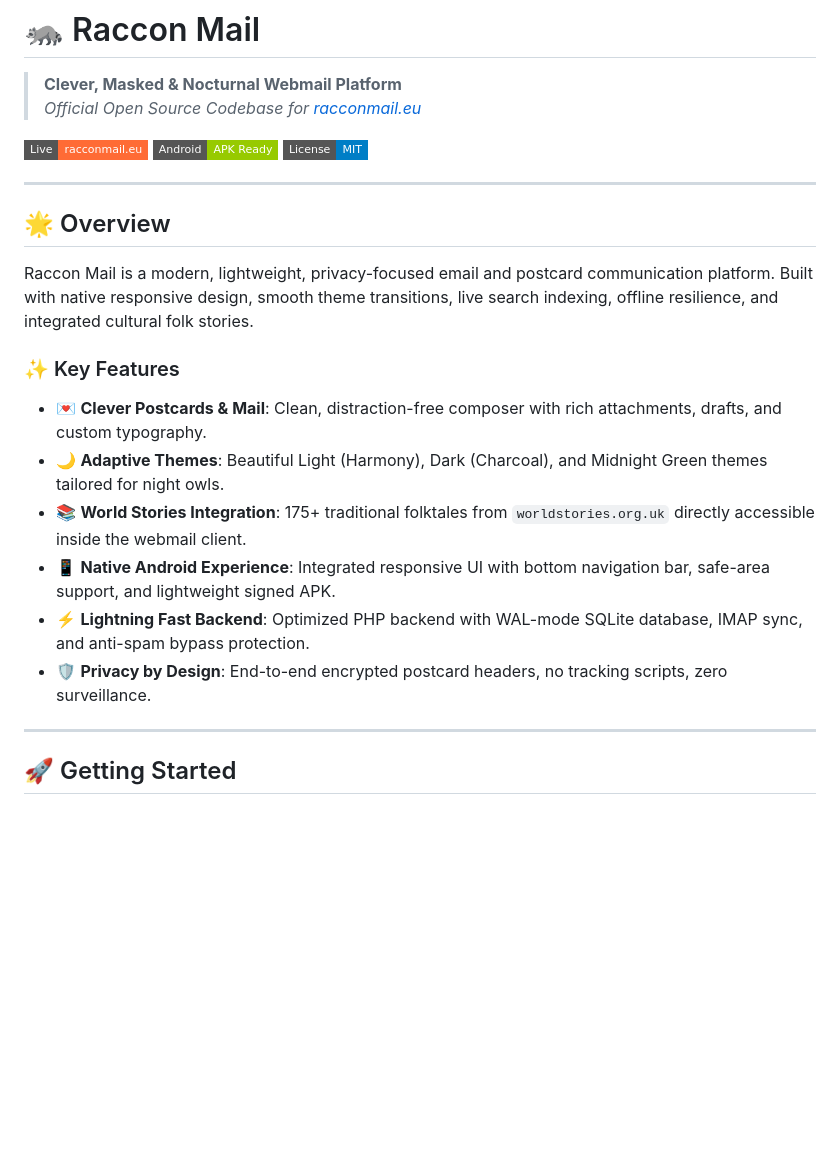
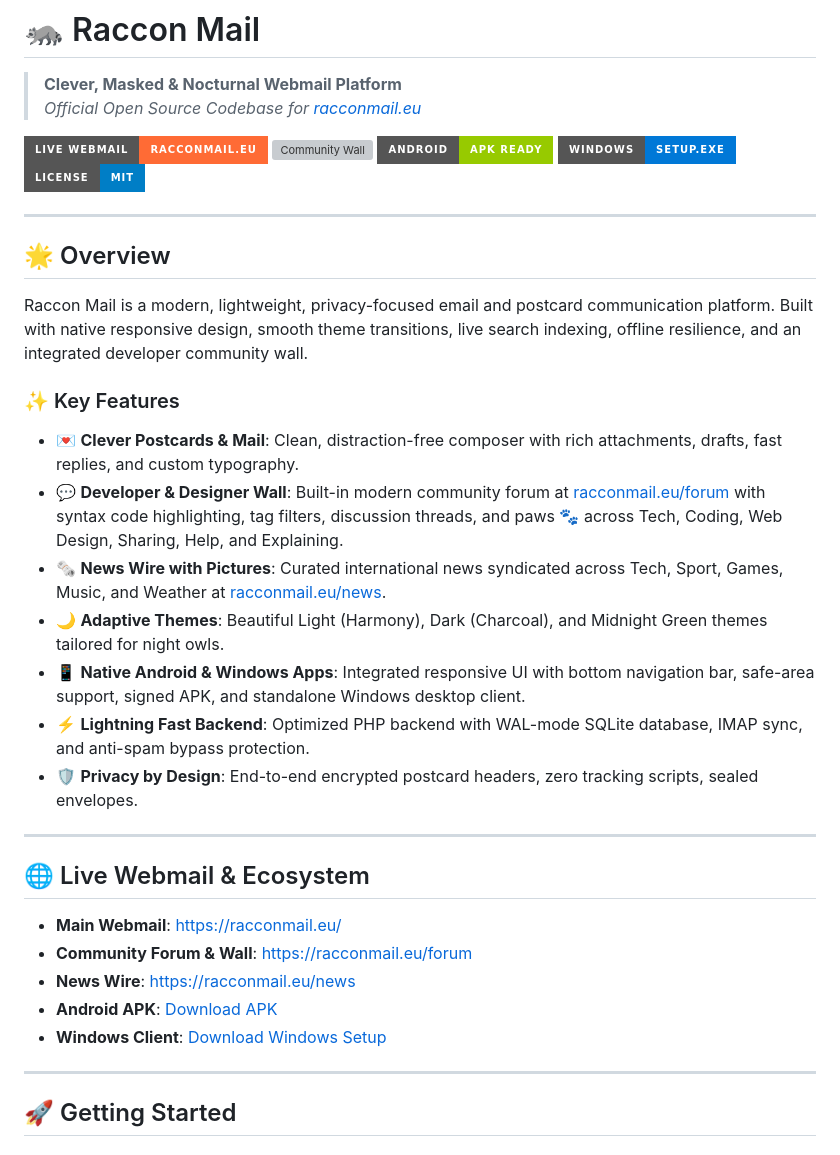
Before and after one commit to RacconMail/racconmail, a Markdown page: README.md, the part around the change. GitHub-like rendering; badges without logos; blank space fills up the shorter version; grey boxes are pictures that could not be loaded.

Commit message:
Update README with live webmail, community forum, and client badges

```diff
--- a/README.md
+++ b/README.md
@@ -3,24 +3,37 @@
 > **Clever, Masked & Nocturnal Webmail Platform**
 > *Official Open Source Codebase for [racconmail.eu](https://racconmail.eu)*
 
-[![Website](https://img.shields.io/badge/Live-racconmail.eu-ff6b35?style=flat-square&logo=firefox)](https://racconmail.eu)
-[![Android APK](https://img.shields.io/badge/Android-APK%20Ready-green?style=flat-square&logo=android)](https://racconmail.eu/downloads/RacconMail.apk)
-[![License: MIT](https://img.shields.io/badge/License-MIT-blue.svg?style=flat-square)](LICENSE)
+[![Website](https://img.shields.io/badge/Live%20Webmail-racconmail.eu-ff6b35?style=for-the-badge&logo=firefox)](https://racconmail.eu)
+[![Community Wall](https://img.shields.io/badge/Community%20Forum-racconmail.eu%2Fforum-10b981?style=for-the-badge&logo=discourse)](https://racconmail.eu/forum)
+[![Android APK](https://img.shields.io/badge/Android-APK%20Ready-green?style=for-the-badge&logo=android)](https://racconmail.eu/downloads/RacconMail.apk)
+[![Windows App](https://img.shields.io/badge/Windows-Setup.exe-0078d7?style=for-the-badge&logo=windows)](https://racconmail.eu/downloads/RacconMail-Setup.exe)
+[![License: MIT](https://img.shields.io/badge/License-MIT-blue.svg?style=for-the-badge)](LICENSE)
 
 ---
 
 ## 🌟 Overview
 
-Raccon Mail is a modern, lightweight, privacy-focused email and postcard communication platform. Built with native responsive design, smooth theme transitions, live search indexing, offline resilience, and integrated cultural folk stories.
+Raccon Mail is a modern, lightweight, privacy-focused email and postcard communication platform. Built with native responsive design, smooth theme transitions, live search indexing, offline resilience, and an integrated developer community wall.
 
 ### ✨ Key Features
 
-- 💌 **Clever Postcards & Mail**: Clean, distraction-free composer with rich attachments, drafts, and custom typography.
+- 💌 **Clever Postcards & Mail**: Clean, distraction-free composer with rich attachments, drafts, fast replies, and custom typography.
+- 💬 **Developer & Designer Wall**: Built-in modern community forum at [racconmail.eu/forum](https://racconmail.eu/forum) with syntax code highlighting, tag filters, discussion threads, and paws 🐾 across Tech, Coding, Web Design, Sharing, Help, and Explaining.
+- 🗞️ **News Wire with Pictures**: Curated international news syndicated across Tech, Sport, Games, Music, and Weather at [racconmail.eu/news](https://racconmail.eu/news).
 - 🌙 **Adaptive Themes**: Beautiful Light (Harmony), Dark (Charcoal), and Midnight Green themes tailored for night owls.
-- 📚 **World Stories Integration**: 175+ traditional folktales from `worldstories.org.uk` directly accessible inside the webmail client.
-- 📱 **Native Android Experience**: Integrated responsive UI with bottom navigation bar, safe-area support, and lightweight signed APK.
+- 📱 **Native Android & Windows Apps**: Integrated responsive UI with bottom navigation bar, safe-area support, signed APK, and standalone Windows desktop client.
 - ⚡ **Lightning Fast Backend**: Optimized PHP backend with WAL-mode SQLite database, IMAP sync, and anti-spam bypass protection.
-- 🛡️ **Privacy by Design**: End-to-end encrypted postcard headers, no tracking scripts, zero surveillance.
+- 🛡️ **Privacy by Design**: End-to-end encrypted postcard headers, zero tracking scripts, sealed envelopes.
+
+---
+
+## 🌐 Live Webmail & Ecosystem
+
+- **Main Webmail**: [https://racconmail.eu/](https://racconmail.eu/)
+- **Community Forum & Wall**: [https://racconmail.eu/forum](https://racconmail.eu/forum)
+- **News Wire**: [https://racconmail.eu/news](https://racconmail.eu/news)
+- **Android APK**: [Download APK](https://racconmail.eu/downloads/RacconMail.apk)
+- **Windows Client**: [Download Windows Setup](https://racconmail.eu/downloads/RacconMail-Setup.exe)
 
 ---
 
```
